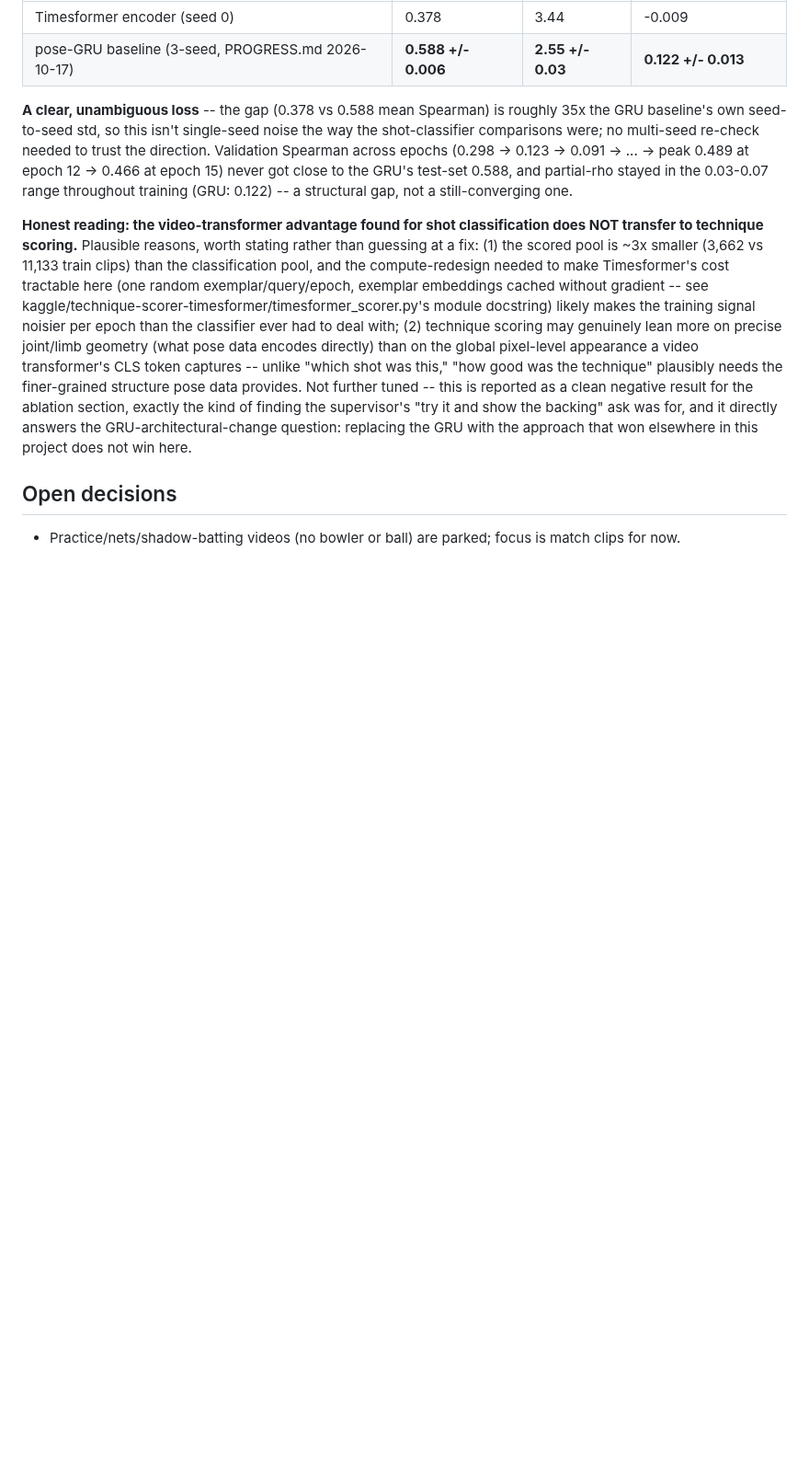
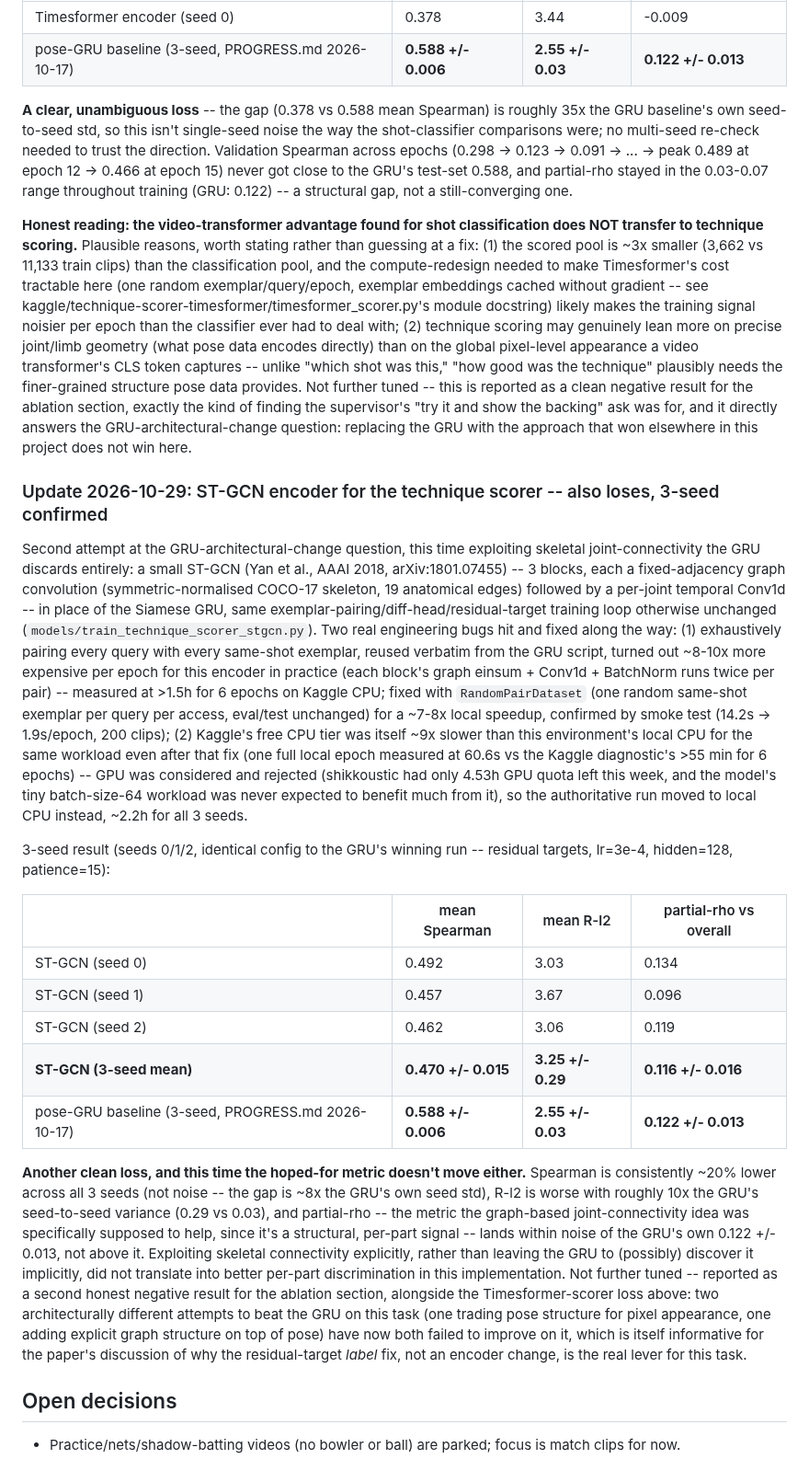
Before and after one commit to shikkoustic/CricLens, a Markdown page: PROGRESS.md, the part around the change. Shown at 92% size. Drawn GitHub-style; blank space fills up the shorter version.

Commit message:
Record ST-GCN technique-scorer result: another clean 3-seed loss vs the GRU
Exploiting skeletal joint-connectivity explicitly (fixed COCO-17 graph
adjacency + per-joint temporal conv) instead of the GRU's flat
51-d-per-frame input didn't help: worse Spearman (~20% lower,
consistently across all 3 seeds) and R-l2 (with ~10x the GRU's seed
variance), and no improvement on partial-rho, the metric this was
specifically meant to move. Also documents two real engineering bugs
hit along the way (exhaustive-pairing performance bug, Kaggle CPU
~9x slower than local for this workload) and the fixes.

Co-Authored-By: Claude Sonnet 5 <noreply@anthropic.com>
Claude-Session: https://claude.ai/code/session_01Fvc3j8qz39abJotNNaweNt

```diff
--- a/PROGRESS.md
+++ b/PROGRESS.md
@@ -818,5 +818,46 @@ exactly the kind of finding the supervisor's "try it and show the backing" ask w
 answers the GRU-architectural-change question: replacing the GRU with the approach that won elsewhere in
 this project does not win here.
 
+### Update 2026-10-29: ST-GCN encoder for the technique scorer -- also loses, 3-seed confirmed
+
+Second attempt at the GRU-architectural-change question, this time exploiting skeletal joint-connectivity
+the GRU discards entirely: a small ST-GCN (Yan et al., AAAI 2018, arXiv:1801.07455) -- 3 blocks, each a
+fixed-adjacency graph convolution (symmetric-normalised COCO-17 skeleton, 19 anatomical edges) followed by
+a per-joint temporal Conv1d -- in place of the Siamese GRU, same exemplar-pairing/diff-head/residual-target
+training loop otherwise unchanged (`models/train_technique_scorer_stgcn.py`). Two real engineering bugs
+hit and fixed along the way: (1) exhaustively pairing every query with every same-shot exemplar, reused
+verbatim from the GRU script, turned out ~8-10x more expensive per epoch for this encoder in practice
+(each block's graph einsum + Conv1d + BatchNorm runs twice per pair) -- measured at >1.5h for 6 epochs on
+Kaggle CPU; fixed with `RandomPairDataset` (one random same-shot exemplar per query per access, eval/test
+unchanged) for a ~7-8x local speedup, confirmed by smoke test (14.2s -> 1.9s/epoch, 200 clips); (2) Kaggle's
+free CPU tier was itself ~9x slower than this environment's local CPU for the same workload even after that
+fix (one full local epoch measured at 60.6s vs the Kaggle diagnostic's >55 min for 6 epochs) -- GPU was
+considered and rejected (shikkoustic had only 4.53h GPU quota left this week, and the model's tiny
+batch-size-64 workload was never expected to benefit much from it), so the authoritative run moved to local
+CPU instead, ~2.2h for all 3 seeds.
+
+3-seed result (seeds 0/1/2, identical config to the GRU's winning run -- residual targets, lr=3e-4,
+hidden=128, patience=15):
+
+| | mean Spearman | mean R-l2 | partial-rho vs overall |
+|---|---|---|---|
+| ST-GCN (seed 0) | 0.492 | 3.03 | 0.134 |
+| ST-GCN (seed 1) | 0.457 | 3.67 | 0.096 |
+| ST-GCN (seed 2) | 0.462 | 3.06 | 0.119 |
+| **ST-GCN (3-seed mean)** | **0.470 +/- 0.015** | **3.25 +/- 0.29** | **0.116 +/- 0.016** |
+| pose-GRU baseline (3-seed, PROGRESS.md 2026-10-17) | **0.588 +/- 0.006** | **2.55 +/- 0.03** | **0.122 +/- 0.013** |
+
+**Another clean loss, and this time the hoped-for metric doesn't move either.** Spearman is consistently
+~20% lower across all 3 seeds (not noise -- the gap is ~8x the GRU's own seed std), R-l2 is worse with
+roughly 10x the GRU's seed-to-seed variance (0.29 vs 0.03), and partial-rho -- the metric the graph-based
+joint-connectivity idea was specifically supposed to help, since it's a structural, per-part signal -- lands
+within noise of the GRU's own 0.122 +/- 0.013, not above it. Exploiting skeletal connectivity explicitly,
+rather than leaving the GRU to (possibly) discover it implicitly, did not translate into better per-part
+discrimination in this implementation. Not further tuned -- reported as a second honest negative result for
+the ablation section, alongside the Timesformer-scorer loss above: two architecturally different attempts
+to beat the GRU on this task (one trading pose structure for pixel appearance, one adding explicit graph
+structure on top of pose) have now both failed to improve on it, which is itself informative for the paper's
+discussion of why the residual-target *label* fix, not an encoder change, is the real lever for this task.
+
 ## Open decisions
 - Practice/nets/shadow-batting videos (no bowler or ball) are parked; focus is match clips for now.
```
